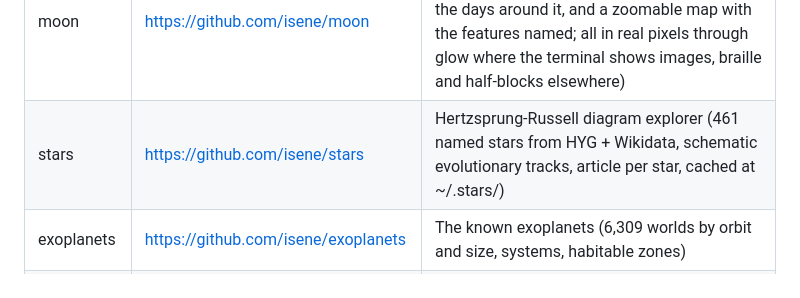
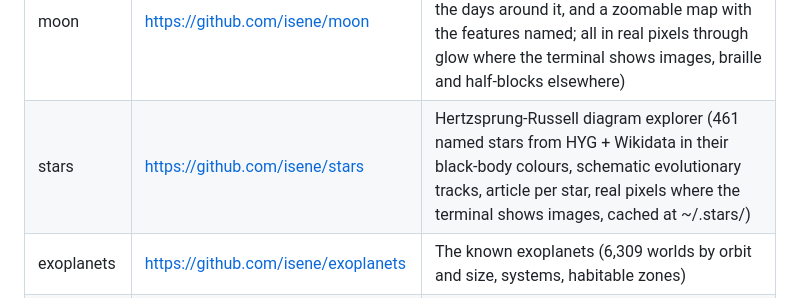
Before and after one commit to isene/fe2o3, a Markdown page: CLAUDE.md, the part around the change. Rendered like a GitHub page.

Commit message:
stars' description: black-body colours and the diagram in pixels
Co-Authored-By: Claude Fable 5.1 <noreply@anthropic.com>

```diff
--- a/CLAUDE.md
+++ b/CLAUDE.md
@@ -30,7 +30,7 @@ Public landing page: <https://isene.github.io/fe2o3/>
 | library | <https://github.com/isene/library> | Generative personal library (curate a shelf of books that should exist, then have them written and read aloud; pairs with nomad `books`) |
 | rpnx    | <https://github.com/isene/rpnx>    | RPN / XRPN scientific calculator (HP-41 stack, cycling shift pages, runs XRPN programs; shares fe2o3-rpnx-core with the nomad rpnx app; scribe `=` inserts its result) |
 | moon | <https://github.com/isene/moon> | The Moon as it looks tonight (near side from NASA's LRO map, lit for the phase, a strip of the days around it, and a zoomable map with the features named; all in real pixels through glow where the terminal shows images, braille and half-blocks elsewhere) |
-| stars   | <https://github.com/isene/stars>   | Hertzsprung-Russell diagram explorer (461 named stars from HYG + Wikidata, schematic evolutionary tracks, article per star, cached at ~/.stars/) |
+| stars   | <https://github.com/isene/stars>   | Hertzsprung-Russell diagram explorer (461 named stars from HYG + Wikidata in their black-body colours, schematic evolutionary tracks, article per star, real pixels where the terminal shows images, cached at ~/.stars/) |
 | exoplanets | <https://github.com/isene/exoplanets> | The known exoplanets (6,309 worlds by orbit and size, systems, habitable zones) |
 | elements | <https://github.com/isene/elements> | Periodic table explorer (118 + hypothesized 119–126, full Wikipedia article per element, cached at ~/.elements/) |
 | isotopes | <https://github.com/isene/isotopes> | Chart of the nuclides (3,386 isotopes from the IAEA table, decay modes, half-lives, decay chains, braille overview) |
```
